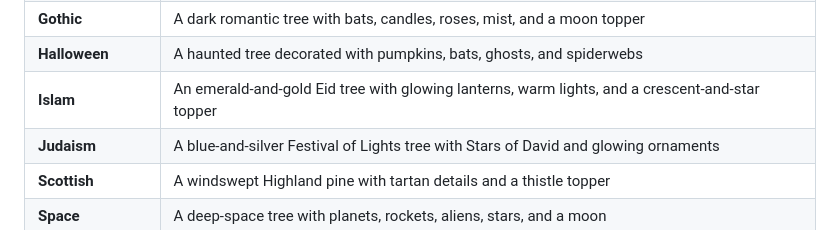
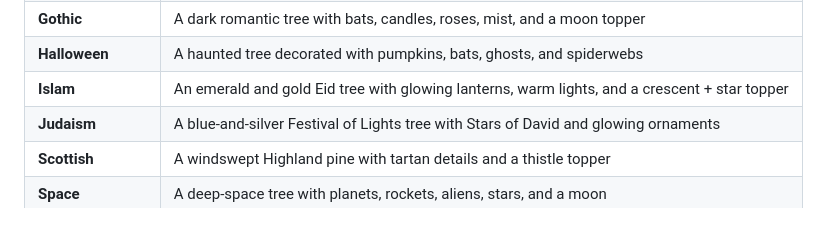
Before and after one commit to jillmpla/tree_studio, a Markdown page: README.md, the part around the change. GitHub-like rendering.

```diff
--- a/README.md
+++ b/README.md
@@ -35,7 +35,7 @@ Choose a theme, preview the animation, view the generated code, and copy a porta
 | **Girly** | A pink whimsical tree with bows, makeup, handbags, and playful accessories |
 | **Gothic** | A dark romantic tree with bats, candles, roses, mist, and a moon topper |
 | **Halloween** | A haunted tree decorated with pumpkins, bats, ghosts, and spiderwebs |
-| **Islam** | An emerald-and-gold Eid tree with glowing lanterns, warm lights, and a crescent-and-star topper |
+| **Islam** | An emerald and gold Eid tree with glowing lanterns, warm lights, and a crescent + star topper |
 | **Judaism** | A blue-and-silver Festival of Lights tree with Stars of David and glowing ornaments |
 | **Scottish** | A windswept Highland pine with tartan details and a thistle topper |
 | **Space** | A deep-space tree with planets, rockets, aliens, stars, and a moon |
```
